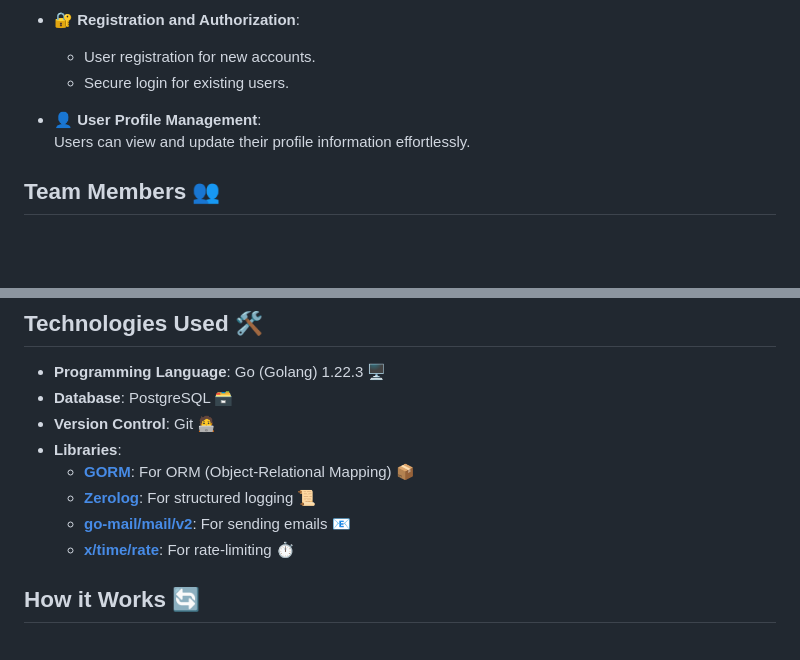
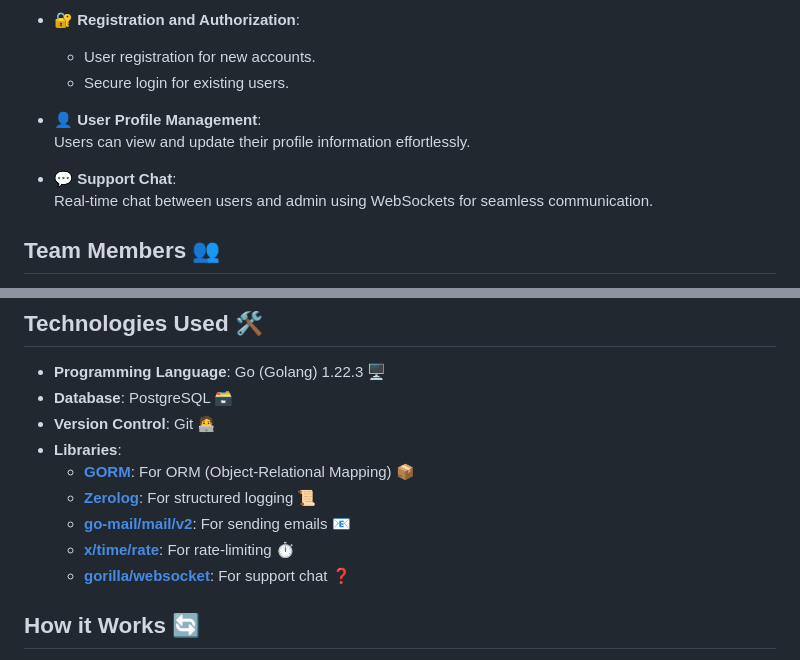
Before and after one commit to zhxauda9/StayMate, a Markdown page: README.md, 2 parts joined by grey strips. Rendered like a GitHub page; blank space fills up the shorter version.

Commit message:
Update README.md
About chat beewen users and admin

```diff
--- a/README.md
+++ b/README.md
@@ -34,6 +34,9 @@ Stay Mate is a sophisticated software solution built to enhance and automate hot
 - **👤 User Profile Management**:
   Users can view and update their profile information effortlessly.
 
+- **💬 Support Chat**:
+  Real-time chat between users and admin using WebSockets for seamless communication.
+
 ## **Team Members** 👥
 - **[Temutjin Koszhanov](https://github.com/Temutjin2k)** (SE-2308) 👨🏻‍💻
 - **[Aida Zhalgassova](https://github.com/zhxauda9)** (SE-2307) 👩🏻‍💻
@@ -72,6 +82,7 @@ Stay Mate is a sophisticated software solution built to enhance and automate hot
     - **[Zerolog](https://github.com/rs/zerolog)**: For structured logging 📜
     - **[go-mail/mail/v2](https://github.com/go-gomail/gomail)**: For sending emails 📧
     - **[x/time/rate](https://pkg.go.dev/golang.org/x/time/rate)**: For rate-limiting ⏱️
+    - **[gorilla/websocket](https://pkg.go.dev/github.com/gorilla/websocket@v1.5.3)**: For support chat ❓
 
 ## **How it Works** 🔄
 Stay Mate integrates a robust system for handling the key functions of a hotel. By using GORM for interacting with the PostgreSQL database, it allows efficient data management. The clean and simple API design makes it easy to interact with and manage hotel resources.
```
Also changed, not shown: other parts of README.md (+7 -0 lines).
